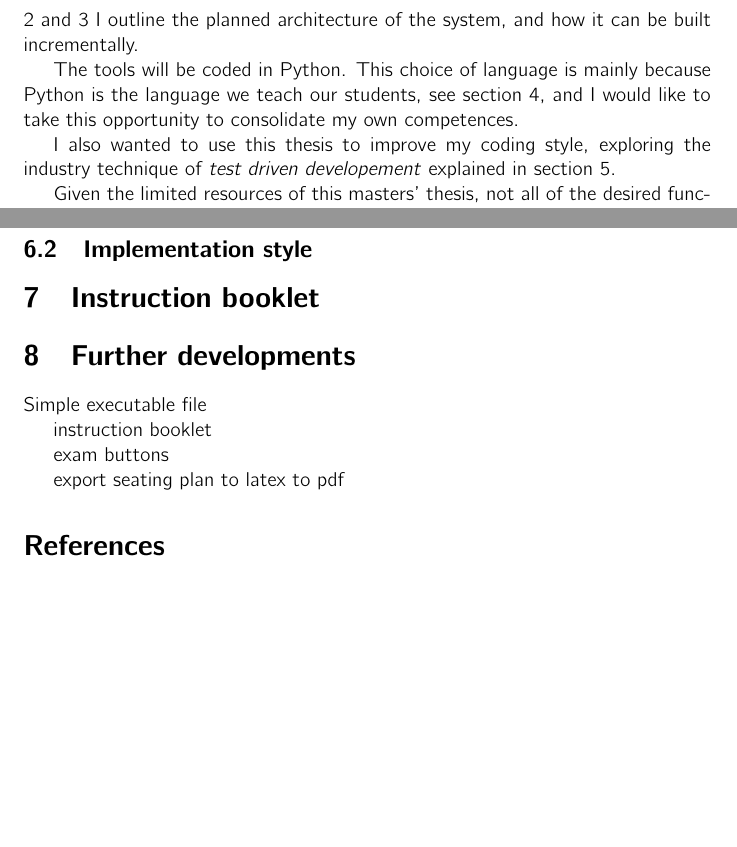
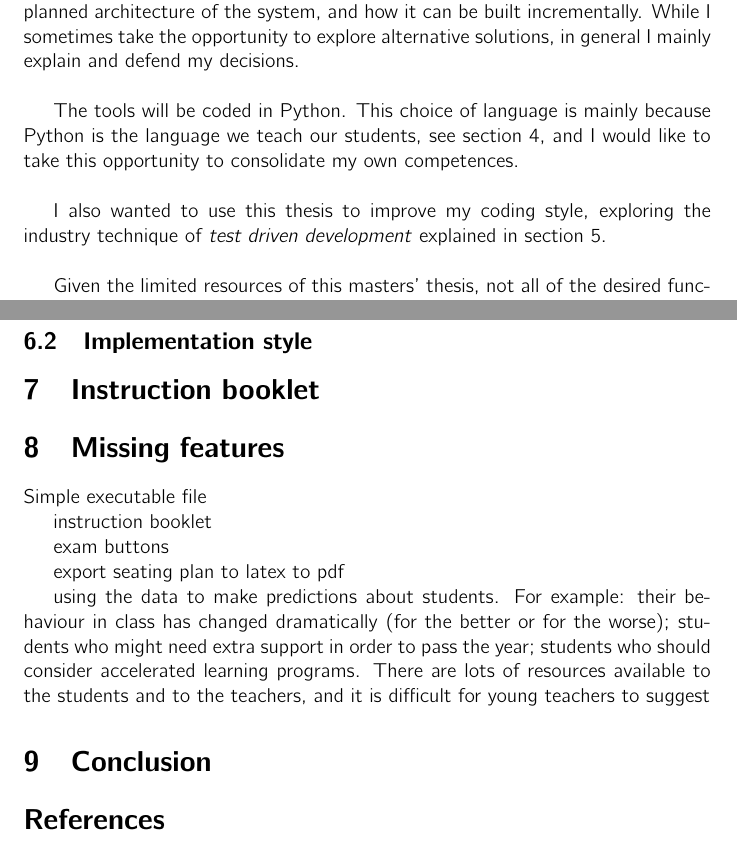
Before and after one commit to danjane/GymInf, a LaTeX thesis (latex/thesis.tex): two parts of pages 3 and 7 of 9 before the commit and two parts of pages 3 and 8 of 10 after it, joined at a grey line, cut so that both start at the same text, the shorter picture padded with empty space. Compiled offline with pdfLaTeX.

Commit message:
Work on thesis

```diff
--- a/latex/thesis.tex
+++ b/latex/thesis.tex
@@ -32,4 +32,3 @@ For example, teacher responsibilities include the ability to
 
 Many of these tasks are ripe for automation \cite{Swei15}, although I would also accept that some of these tasks should \textbf{not} be automated (even if they can be). As John Hattie explains in \emph{Visible Learning} \cite{Hat12}, \emph{``Expert teachers monitor learning and provide feedback.''} In my opinion writing student reports are a perfect example of a necessary evil: although time consuming (and potentially stressful) for the teacher, writing a student report forces the teacher to reflect on the progress of the student and at the same time manage the expectations of all partners - student, teacher, management and parent.
 
-For the Master's thesis project undertaken for the GymInf formation, I intend to build a suite of tools to support a range of teacher tasks including organising seating plans, building individual student reports, suggesting teacher-student interactions for upcoming classes, and creating spreadsheets of marks. In sections \ref{inout} and \ref{actions} I outline the planned architecture of the system, and how it can be built incrementally.
@@ -36,7 +44,15 @@ For the Master's thesis project undertaken for the GymInf formation, I intend to
+I will now explain the layout of this thesis. In sections \ref{inout} and \ref{actions} I outline the planned architecture of the system, and how it can be built incrementally. While I sometimes take the opportunity to explore alternative solutions, in general I mainly explain and defend my decisions.
+
+\
 
 The tools will be coded in Python. This choice of language is mainly because Python is the language we teach our students, see section \ref{language}, and I would like to take this opportunity to consolidate my own competences.
 
-I also wanted to use this thesis to improve my coding style, exploring the industry technique of \emph{test driven developement} explained in section \ref{tdd}.
+\
+
+I also wanted to use this thesis to improve my coding style, exploring the industry technique of \emph{test driven development} explained in section \ref{tdd}.
+
+\
+
 
 Given the limited resources of this masters' thesis, not all of the desired functionality has been delivered. These missing features are described in section \ref{notdone}. Please note that the current codebase was designed with these features in mind, and that existing code should require minimal changes to incorporate these features as they are added.
 
@@ -216,7 +232,7 @@ The teacher is expected to have a strong background in the coding language being
 
 \section{Instruction booklet} \label{instructions}
 
-\section{Further developments} \label{notdone}
+\section{Missing features} \label{notdone}
 
 Simple executable file
 
@@ -225,6 +241,16 @@ instruction booklet
 exam buttons
 
 export seating plan to latex to pdf
+
+using the data to make predictions about students. For example: their behaviour in class has changed dramatically (for the better or for the worse); students who might need extra support in order to pass the year; students who should consider accelerated learning programs. There are lots of resources available to the students and to the teachers, and it is difficult for young teachers to suggest
+
+
+
+\section{Conclusion}
+
+
+
+
 
 \begin{thebibliography}{Xyzz12}
 
```
Also changed, not shown: latex/thesis.pdf, latex/thesis.tex (11 more changed lines).
